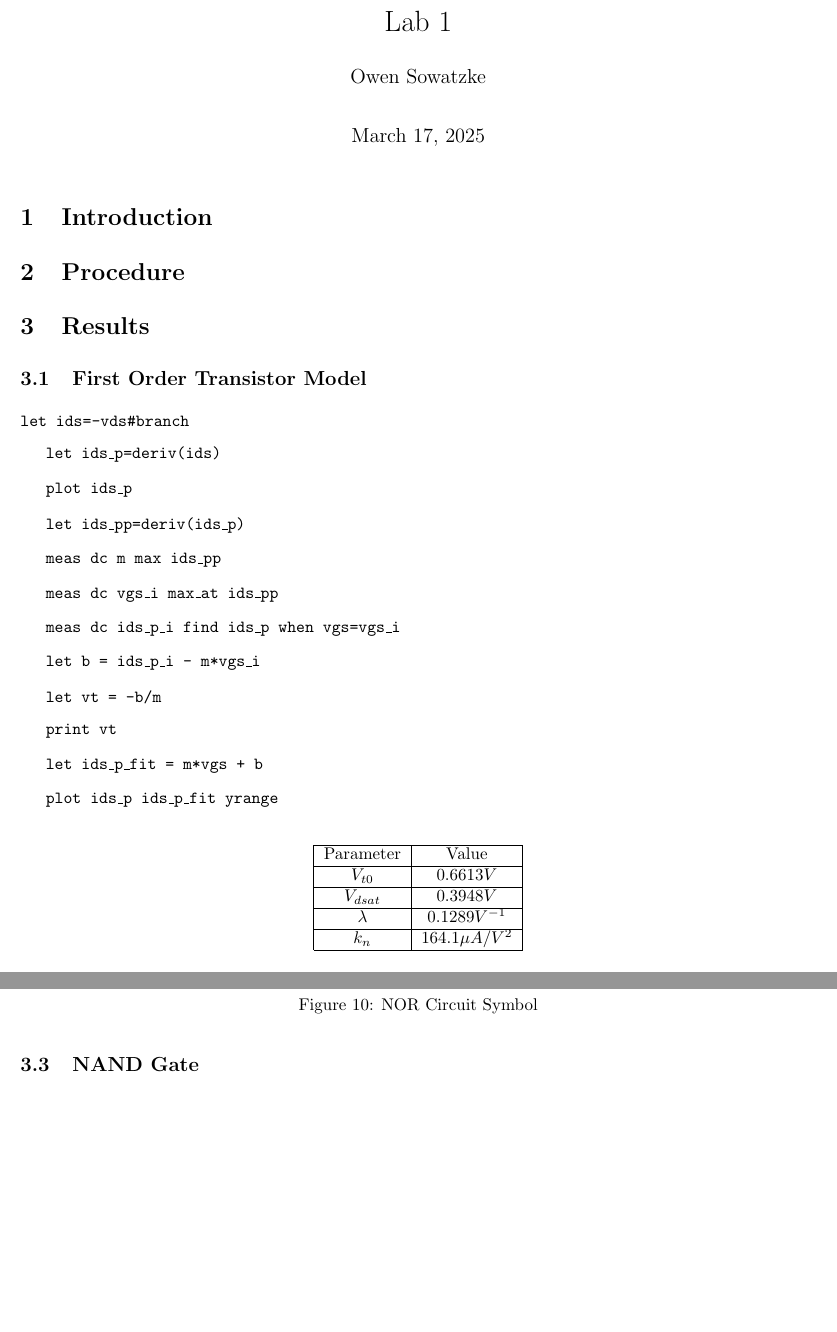
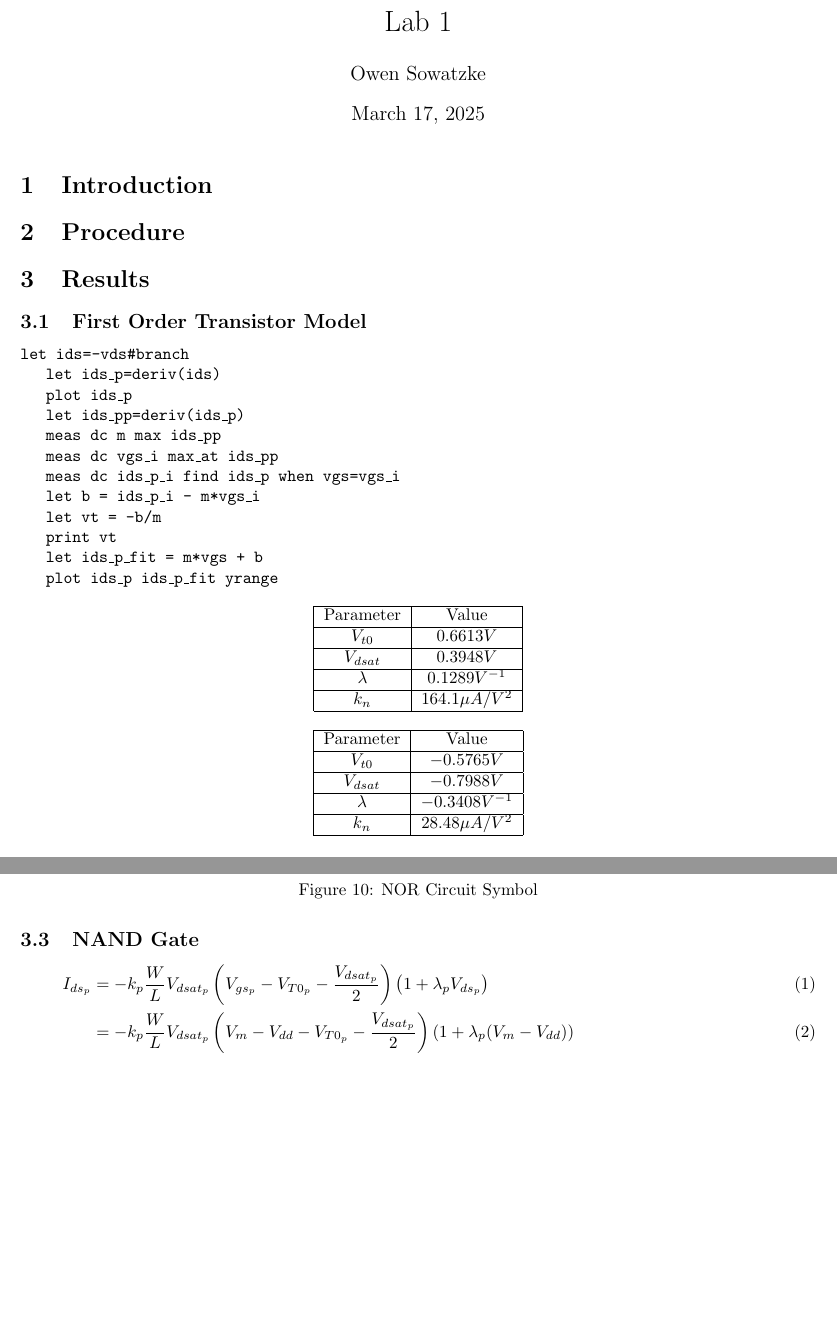
Before and after one commit to osowatzke/ECE_507_Labs, a LaTeX document (1/lab_report.tex): two parts of pages 1 and 6 of 6 before the commit and two parts of pages 1 and 5 of 5 after it, joined at a grey line, cut so that both start at the same text, the shorter picture padded with empty space. Compiled offline with pdfLaTeX.

Commit message:
Writing equation for drain source current through PMOS transistor

```diff
--- a/1/lab_report.tex
+++ b/1/lab_report.tex
@@ -70,9 +70,9 @@
 
 \begin{document}
 
-	\offinterlineskip
-	\setlength{\lineskip}{12pt}
-	\zerodisplayskip
+	% \offinterlineskip
+	% \setlength{\lineskip}{12pt}
+	% \zerodisplayskip
 	\maketitle
 
 	\section{Introduction}
@@ -119,6 +119,22 @@
 		$\lambda$ & $0.1289 V^{-1}$\\
 		\hline
 		$k_n$ & $164.1 {\mu}A/V^2$ \\
+		\hline
+	\end{tabular}
+	\end{center}
+
+	\begin{center}
+	\begin{tabular}{| c | c |}
+		\hline
+		Parameter & Value \\
+		\hline
+		$V_{t0}$ & $-0.5765 V$\\
+		\hline
+		$V_{dsat}$ & $-0.7988 V$\\
+		\hline
+		$\lambda$ & $-0.3408 V^{-1}$\\
+		\hline
+		$k_n$ & $28.48 {\mu}A/V^2$ \\
 		\hline
 	\end{tabular}
 	\end{center}
@@ -205,4 +221,8 @@
 
 	\subsection{NAND Gate}
 
+	\begin{align}
+		I_{ds_p} &= -k_p\frac{W}{L}V_{dsat_p}\left(V_{gs_p} - V_{T0_p} - \frac{V_{dsat_p}}{2}\right)\left(1 + {\lambda_p}V_{ds_p}\right) \\
+		&= -k_p\frac{W}{L}V_{dsat_p}\left(V_m - V_{dd} - V_{T0_p} - \frac{V_{dsat_p}}{2}\right)\left(1 + {\lambda_p}(V_m - V_{dd})\right)
+	\end{align}
 \end{document}
```
